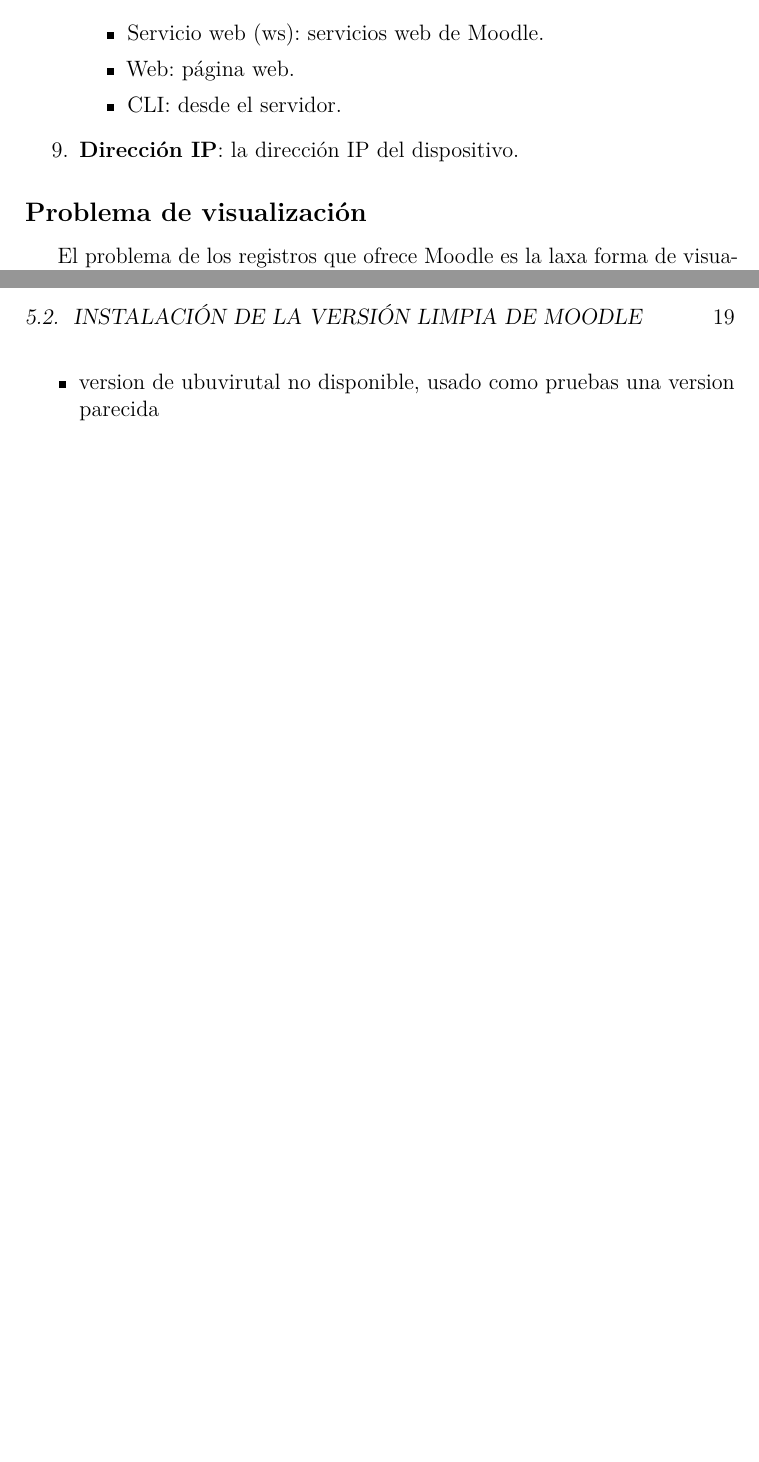
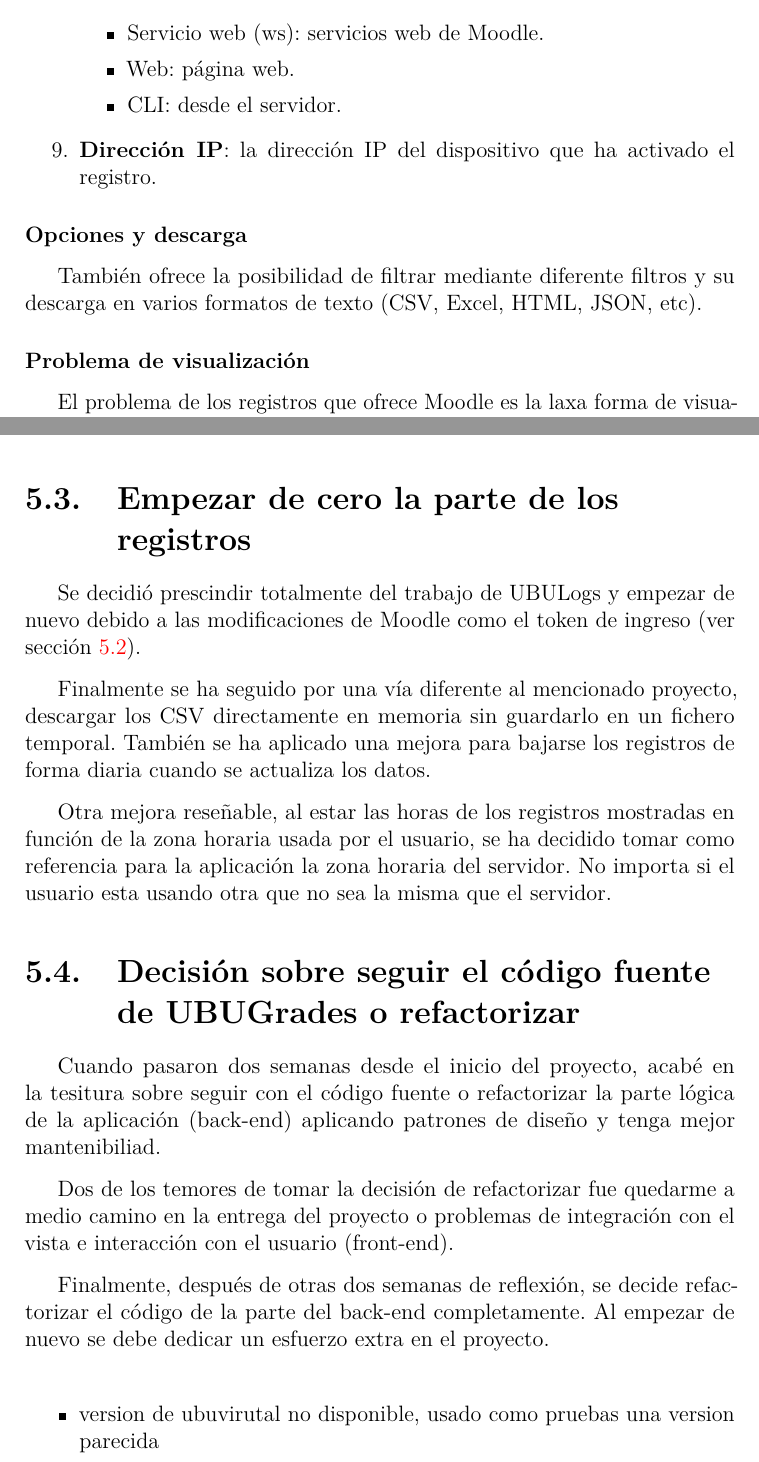
Before and after one commit to yjx0003/UBUMonitor, a LaTeX book (latex/memoria.tex, which reads latex/tex/3_Conceptos_teoricos.tex, latex/tex/5_Aspectos_relevantes_del_desarrollo_del_proyecto.tex): two parts of pages 21 and 31 of 38, joined at a grey line, cut so that both start at the same text, the shorter picture padded with empty space. Compiled offline with pdfLaTeX.

Commit message:
Actualizado la memoria

```diff
--- a/latex/tex/3_Conceptos_teoricos.tex
+++ b/latex/tex/3_Conceptos_teoricos.tex
@@ -49,10 +49,13 @@ Todas las entradas del registros se muestra en una tabla con varias columnas:
 		\item Web: página web.
 		\item CLI: desde el servidor.
 	\end{itemize}
-	\item \textbf{Dirección IP}: la dirección IP del dispositivo.
+	\item \textbf{Dirección IP}: la dirección IP del dispositivo que ha activado el registro.
 
 \end{enumerate}
 
-\subsection{Problema de visualización}
+\subsubsection{Opciones y descarga}
+También ofrece la posibilidad de filtrar mediante diferente filtros y su descarga en varios formatos de texto (CSV, Excel, HTML, JSON, etc).
+
+\subsubsection{Problema de visualización}
 
 El problema de los registros que ofrece Moodle es la laxa forma de visualizar los datos a pesar de las opciones de filtrado. Sobre todo la información de las \textbf{Descripciones} es confusa al mostrar los id's de usuarios, módulos del curso, etc...
--- a/latex/tex/5_Aspectos_relevantes_del_desarrollo_del_proyecto.tex
+++ b/latex/tex/5_Aspectos_relevantes_del_desarrollo_del_proyecto.tex
@@ -24,6 +27,22 @@ Para solucionar este problema y que funcione en ambas versiones y futuras, cada
 
 Hay que destacar que el Token de ingreso solo afecta si se quiere iniciar sesión en la página del servicio de Moodle (necesario para poder descargar los registros del curso), en ningún caso es necesario para los servicios Web.
 
+\section{Empezar de cero la parte de los registros}
+
+Se decidió prescindir totalmente del trabajo de UBULogs y empezar de nuevo debido a las modificaciones de Moodle como el token de ingreso (ver sección \ref{sec:logintoken}).
+
+Finalmente se ha seguido por una vía diferente al mencionado proyecto, descargar los CSV directamente en memoria sin guardarlo en un fichero temporal. También se ha aplicado una mejora para bajarse los registros de forma diaria cuando se actualiza los datos.
+
+Otra mejora reseñable, al estar las horas de los registros mostradas en función de la zona horaria usada por el usuario, se ha decidido tomar como referencia para la aplicación la zona horaria del servidor. No importa si el usuario esta usando otra que no sea la misma que el servidor.
+
+\section{Decisión sobre seguir el código fuente de UBUGrades o refactorizar}
+
+Cuando pasaron dos semanas desde el inicio del proyecto, acabé en la tesitura sobre seguir con el código fuente o refactorizar la parte lógica de la aplicación (back-end) aplicando patrones de diseño y tenga mejor mantenibiliad.
+
+Dos de los temores de tomar la decisión de refactorizar fue quedarme a medio camino en la entrega del proyecto o problemas de integración con el vista e interacción con el usuario (front-end).
+
+Finalmente, después de otras dos semanas de reflexión, se decide refactorizar el código de la parte del back-end completamente. Al empezar de nuevo se debe dedicar un esfuerzo extra en el proyecto.
+
 
 
 \begin{itemize}
```
Also changed, not shown: latex/tex/4_Tecnicas_y_herramientas.tex (+1 -1 lines), latex/memoria.pdf, latex/tex/3_Conceptos_teoricos.tex (4 more changed lines), latex/tex/5_Aspectos_relevantes_del_desarrollo_del_proyecto.tex (12 more changed lines).
